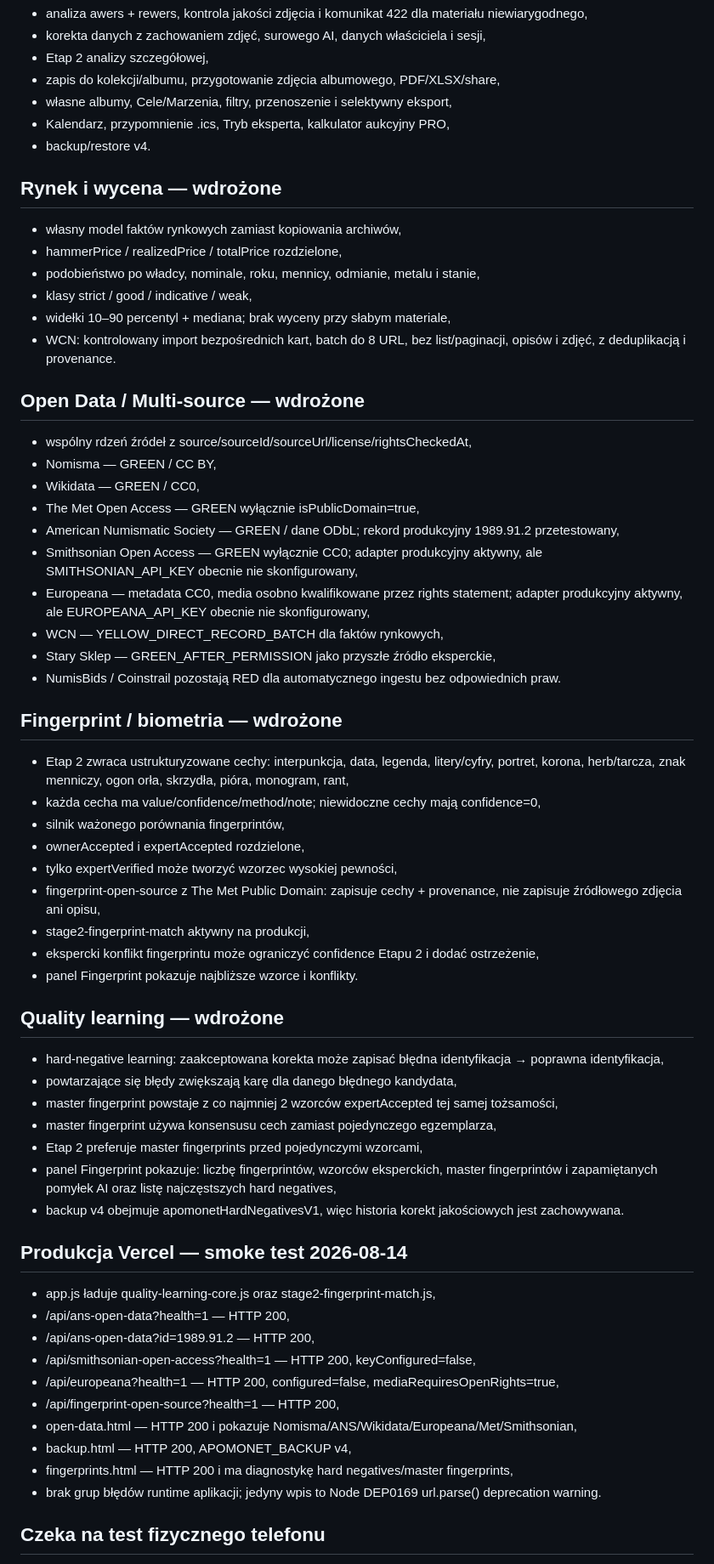
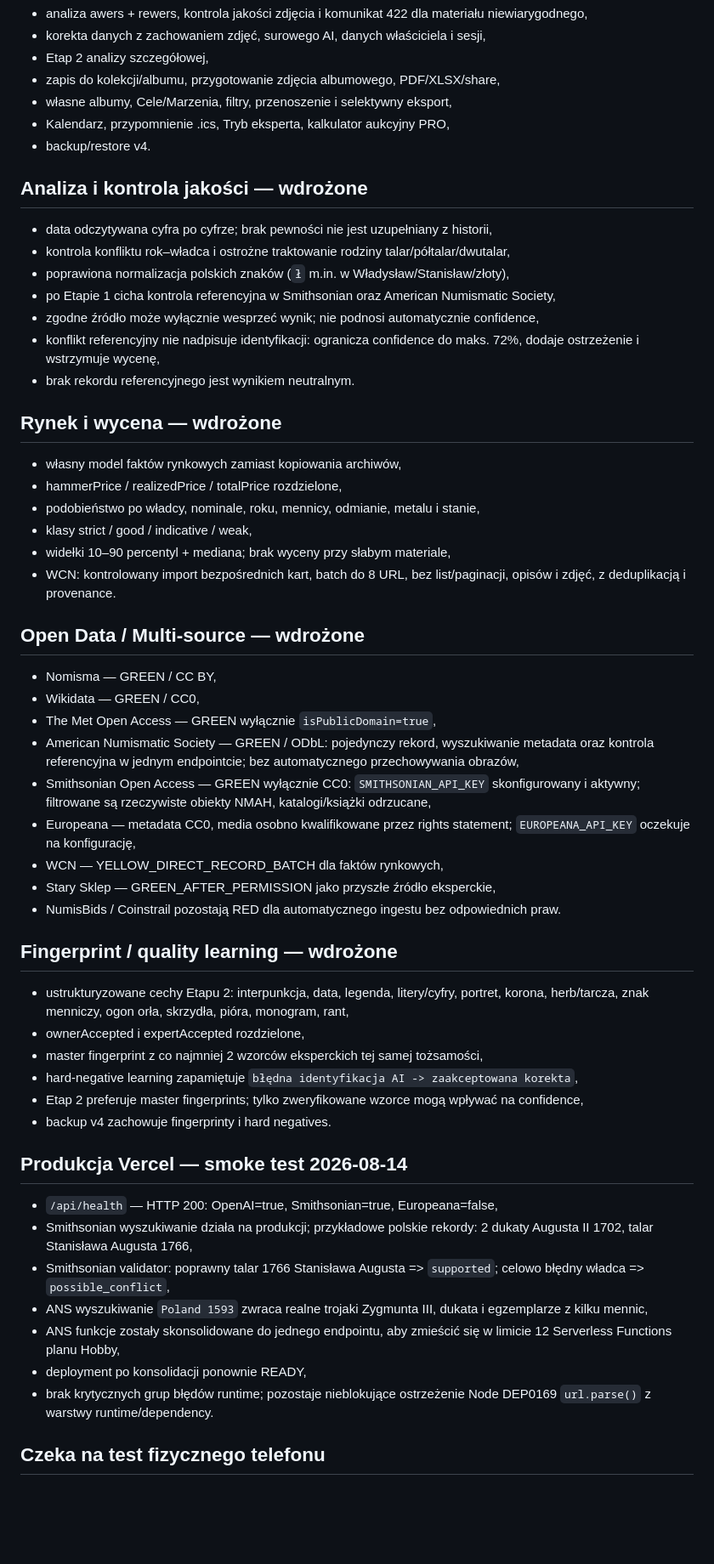
Before and after one commit to tomaszkrawczyk-cpu/apomonet-auction-lab, a Markdown page: BUILD_STATUS_2026-08-14.md, the part around one of its changes. Shown at 85% size. Drawn GitHub-style; blank space fills up the shorter version.

Commit message:
Refresh project status after Smithsonian and ANS production validation

```diff
--- a/BUILD_STATUS_2026-08-14.md
+++ b/BUILD_STATUS_2026-08-14.md
@@ -9,6 +9,15 @@
 - Kalendarz, przypomnienie .ics, Tryb eksperta, kalkulator aukcyjny PRO,
 - backup/restore v4.
 
+## Analiza i kontrola jakości — wdrożone
+- data odczytywana cyfra po cyfrze; brak pewności nie jest uzupełniany z historii,
+- kontrola konfliktu rok–władca i ostrożne traktowanie rodziny talar/półtalar/dwutalar,
+- poprawiona normalizacja polskich znaków (`ł` m.in. w Władysław/Stanisław/złoty),
+- po Etapie 1 cicha kontrola referencyjna w Smithsonian oraz American Numismatic Society,
+- zgodne źródło może wyłącznie wesprzeć wynik; nie podnosi automatycznie confidence,
+- konflikt referencyjny nie nadpisuje identyfikacji: ogranicza confidence do maks. 72%, dodaje ostrzeżenie i wstrzymuje wycenę,
+- brak rekordu referencyjnego jest wynikiem neutralnym.
+
 ## Rynek i wycena — wdrożone
 - własny model faktów rynkowych zamiast kopiowania archiwów,
 - hammerPrice / realizedPrice / totalPrice rozdzielone,
@@ -18,48 +27,32 @@
 - WCN: kontrolowany import bezpośrednich kart, batch do 8 URL, bez list/paginacji, opisów i zdjęć, z deduplikacją i provenance.
 
 ## Open Data / Multi-source — wdrożone
-- wspólny rdzeń źródeł z source/sourceId/sourceUrl/license/rightsCheckedAt,
 - Nomisma — GREEN / CC BY,
 - Wikidata — GREEN / CC0,
-- The Met Open Access — GREEN wyłącznie isPublicDomain=true,
-- American Numismatic Society — GREEN / dane ODbL; rekord produkcyjny 1989.91.2 przetestowany,
-- Smithsonian Open Access — GREEN wyłącznie CC0; adapter produkcyjny aktywny, ale SMITHSONIAN_API_KEY obecnie nie skonfigurowany,
-- Europeana — metadata CC0, media osobno kwalifikowane przez rights statement; adapter produkcyjny aktywny, ale EUROPEANA_API_KEY obecnie nie skonfigurowany,
+- The Met Open Access — GREEN wyłącznie `isPublicDomain=true`,
+- American Numismatic Society — GREEN / ODbL: pojedynczy rekord, wyszukiwanie metadata oraz kontrola referencyjna w jednym endpointcie; bez automatycznego przechowywania obrazów,
+- Smithsonian Open Access — GREEN wyłącznie CC0: `SMITHSONIAN_API_KEY` skonfigurowany i aktywny; filtrowane są rzeczywiste obiekty NMAH, katalogi/książki odrzucane,
+- Europeana — metadata CC0, media osobno kwalifikowane przez rights statement; `EUROPEANA_API_KEY` oczekuje na konfigurację,
 - WCN — YELLOW_DIRECT_RECORD_BATCH dla faktów rynkowych,
 - Stary Sklep — GREEN_AFTER_PERMISSION jako przyszłe źródło eksperckie,
 - NumisBids / Coinstrail pozostają RED dla automatycznego ingestu bez odpowiednich praw.
 
-## Fingerprint / biometria — wdrożone
-- Etap 2 zwraca ustrukturyzowane cechy: interpunkcja, data, legenda, litery/cyfry, portret, korona, herb/tarcza, znak menniczy, ogon orła, skrzydła, pióra, monogram, rant,
-- każda cecha ma value/confidence/method/note; niewidoczne cechy mają confidence=0,
-- silnik ważonego porównania fingerprintów,
+## Fingerprint / quality learning — wdrożone
+- ustrukturyzowane cechy Etapu 2: interpunkcja, data, legenda, litery/cyfry, portret, korona, herb/tarcza, znak menniczy, ogon orła, skrzydła, pióra, monogram, rant,
 - ownerAccepted i expertAccepted rozdzielone,
-- tylko expertVerified może tworzyć wzorzec wysokiej pewności,
-- fingerprint-open-source z The Met Public Domain: zapisuje cechy + provenance, nie zapisuje źródłowego zdjęcia ani opisu,
-- stage2-fingerprint-match aktywny na produkcji,
-- ekspercki konflikt fingerprintu może ograniczyć confidence Etapu 2 i dodać ostrzeżenie,
-- panel Fingerprint pokazuje najbliższe wzorce i konflikty.
-
-## Quality learning — wdrożone
-- hard-negative learning: zaakceptowana korekta może zapisać błędna identyfikacja → poprawna identyfikacja,
-- powtarzające się błędy zwiększają karę dla danego błędnego kandydata,
-- master fingerprint powstaje z co najmniej 2 wzorców expertAccepted tej samej tożsamości,
-- master fingerprint używa konsensusu cech zamiast pojedynczego egzemplarza,
-- Etap 2 preferuje master fingerprints przed pojedynczymi wzorcami,
-- panel Fingerprint pokazuje: liczbę fingerprintów, wzorców eksperckich, master fingerprintów i zapamiętanych pomyłek AI oraz listę najczęstszych hard negatives,
-- backup v4 obejmuje apomonetHardNegativesV1, więc historia korekt jakościowych jest zachowywana.
+- master fingerprint z co najmniej 2 wzorców eksperckich tej samej tożsamości,
+- hard-negative learning zapamiętuje `błędna identyfikacja AI -> zaakceptowana korekta`,
+- Etap 2 preferuje master fingerprints; tylko zweryfikowane wzorce mogą wpływać na confidence,
+- backup v4 zachowuje fingerprinty i hard negatives.
 
 ## Produkcja Vercel — smoke test 2026-08-14
-- app.js ładuje quality-learning-core.js oraz stage2-fingerprint-match.js,
-- /api/ans-open-data?health=1 — HTTP 200,
-- /api/ans-open-data?id=1989.91.2 — HTTP 200,
-- /api/smithsonian-open-access?health=1 — HTTP 200, keyConfigured=false,
-- /api/europeana?health=1 — HTTP 200, configured=false, mediaRequiresOpenRights=true,
-- /api/fingerprint-open-source?health=1 — HTTP 200,
-- open-data.html — HTTP 200 i pokazuje Nomisma/ANS/Wikidata/Europeana/Met/Smithsonian,
-- backup.html — HTTP 200, APOMONET_BACKUP v4,
-- fingerprints.html — HTTP 200 i ma diagnostykę hard negatives/master fingerprints,
-- brak grup błędów runtime aplikacji; jedyny wpis to Node DEP0169 url.parse() deprecation warning.
+- `/api/health` — HTTP 200: OpenAI=true, Smithsonian=true, Europeana=false,
+- Smithsonian wyszukiwanie działa na produkcji; przykładowe polskie rekordy: 2 dukaty Augusta II 1702, talar Stanisława Augusta 1766,
+- Smithsonian validator: poprawny talar 1766 Stanisława Augusta => `supported`; celowo błędny władca => `possible_conflict`,
+- ANS wyszukiwanie `Poland 1593` zwraca realne trojaki Zygmunta III, dukata i egzemplarze z kilku mennic,
+- ANS funkcje zostały skonsolidowane do jednego endpointu, aby zmieścić się w limicie 12 Serverless Functions planu Hobby,
+- deployment po konsolidacji ponownie READY,
+- brak krytycznych grup błędów runtime; pozostaje nieblokujące ostrzeżenie Node DEP0169 `url.parse()` z warstwy runtime/dependency.
 
 ## Czeka na test fizycznego telefonu
 - aparat vs galeria w pickerze Androida,
```
Also changed, not shown: other parts of BUILD_STATUS_2026-08-14.md (+6 -8 lines).
